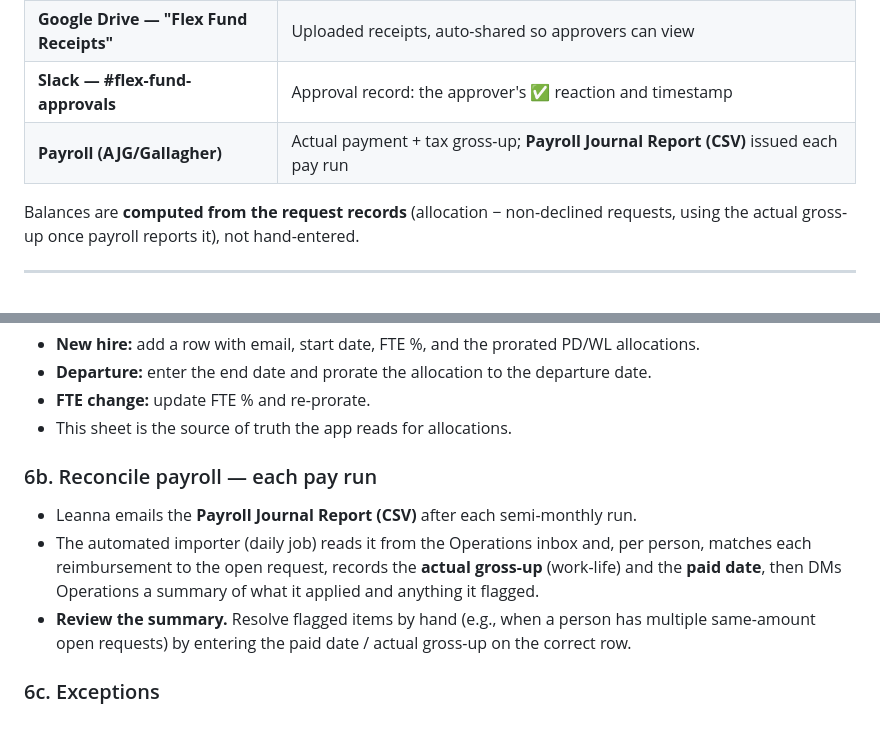
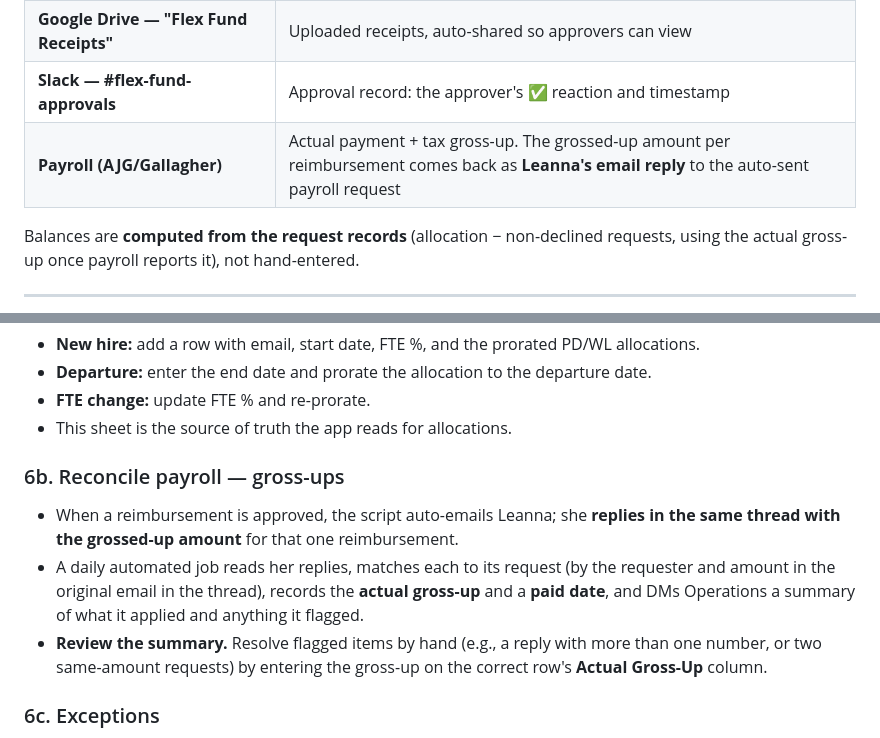
Before and after one commit to alicegfine/main, a Markdown page: SOP.md, 2 parts joined by grey strips. GitHub-like rendering.

Commit message:
Update SOP to email-reply gross-up reconciliation

```diff
--- a/SOP.md
+++ b/SOP.md
@@ -50,7 +50,7 @@ by four different parties.
 | **Google Sheet — "Current Year Balances"** | Per-person allocations with start/end dates and FTE %; maintained by Operations |
 | **Google Drive — "Flex Fund Receipts"** | Uploaded receipts, auto-shared so approvers can view |
 | **Slack — #flex-fund-approvals** | Approval record: the approver's ✅ reaction and timestamp |
-| **Payroll (AJG/Gallagher)** | Actual payment + tax gross-up; **Payroll Journal Report (CSV)** issued each pay run |
+| **Payroll (AJG/Gallagher)** | Actual payment + tax gross-up. The grossed-up amount per reimbursement comes back as **Leanna's email reply** to the auto-sent payroll request |
 
 Balances are **computed from the request records** (allocation − non-declined requests,
 using the actual gross-up once payroll reports it), not hand-entered.
@@ -102,14 +102,15 @@ using the actual gross-up once payroll reports it), not hand-entered.
 - **FTE change:** update FTE % and re-prorate.
 - This sheet is the source of truth the app reads for allocations.
 
-### 6b. Reconcile payroll — each pay run
-- Leanna emails the **Payroll Journal Report (CSV)** after each semi-monthly run.
-- The automated importer (daily job) reads it from the Operations inbox and, per person,
-  matches each reimbursement to the open request, records the **actual gross-up**
-  (work-life) and the **paid date**, then DMs Operations a summary of what it applied and
-  anything it flagged.
-- **Review the summary.** Resolve flagged items by hand (e.g., when a person has multiple
-  same-amount open requests) by entering the paid date / actual gross-up on the correct row.
+### 6b. Reconcile payroll — gross-ups
+- When a reimbursement is approved, the script auto-emails Leanna; she **replies in the
+  same thread with the grossed-up amount** for that one reimbursement.
+- A daily automated job reads her replies, matches each to its request (by the requester
+  and amount in the original email in the thread), records the **actual gross-up** and a
+  **paid date**, and DMs Operations a summary of what it applied and anything it flagged.
+- **Review the summary.** Resolve flagged items by hand (e.g., a reply with more than one
+  number, or two same-amount requests) by entering the gross-up on the correct row's
+  **Actual Gross-Up** column.
 
 ### 6c. Exceptions
 - **Abandoned/withdrawn request:** set the row's **Status** to `declined` to release the
```
